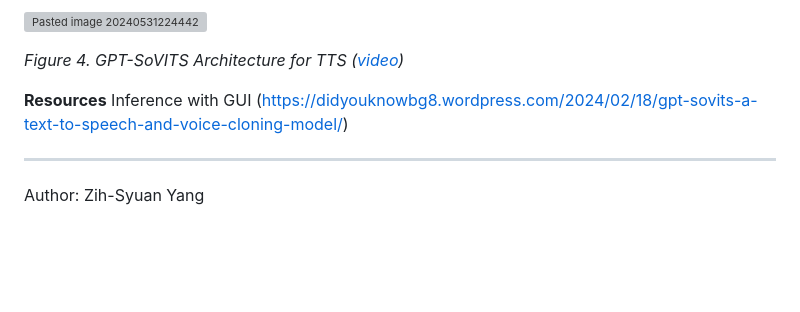
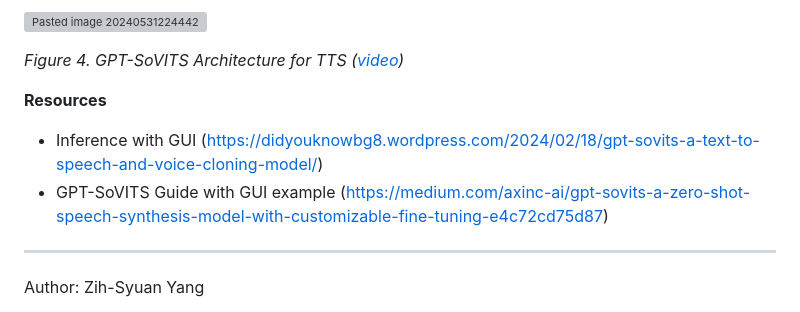
Before and after one commit to MeerLabs/voice-data-frontend, a Markdown page: doc/doc.md, the part around the change. GitHub-like rendering; blank space fills up the shorter version; grey boxes are pictures that could not be loaded.

```diff
--- a/doc/doc.md
+++ b/doc/doc.md
@@ -216,7 +216,8 @@ In text-to-speech applications, the source speaker block can simply be replaced
 *Figure 4. GPT-SoVITS Architecture for TTS ([video](https://www.bilibili.com/video/BV12g4y1m7Uw/))*
 
 **Resources**
-Inference with GUI (https://didyouknowbg8.wordpress.com/2024/02/18/gpt-sovits-a-text-to-speech-and-voice-cloning-model/)
+ - Inference with GUI (https://didyouknowbg8.wordpress.com/2024/02/18/gpt-sovits-a-text-to-speech-and-voice-cloning-model/)
+ - GPT-SoVITS Guide with GUI example (https://medium.com/axinc-ai/gpt-sovits-a-zero-shot-speech-synthesis-model-with-customizable-fine-tuning-e4c72cd75d87)
 
 ---
 Author: Zih-Syuan Yang
```
